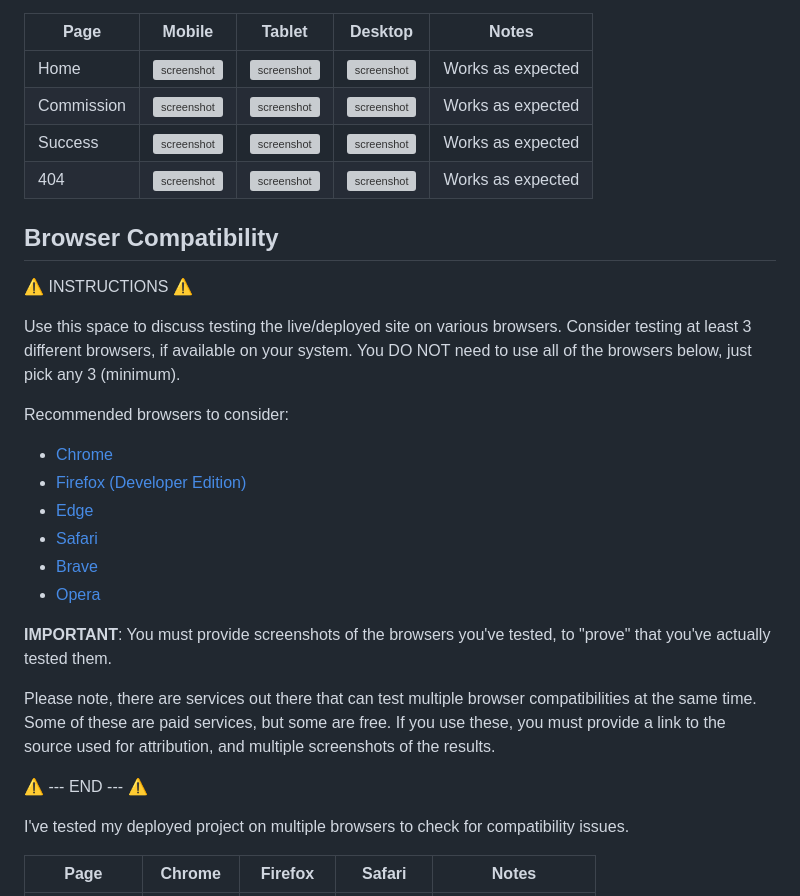
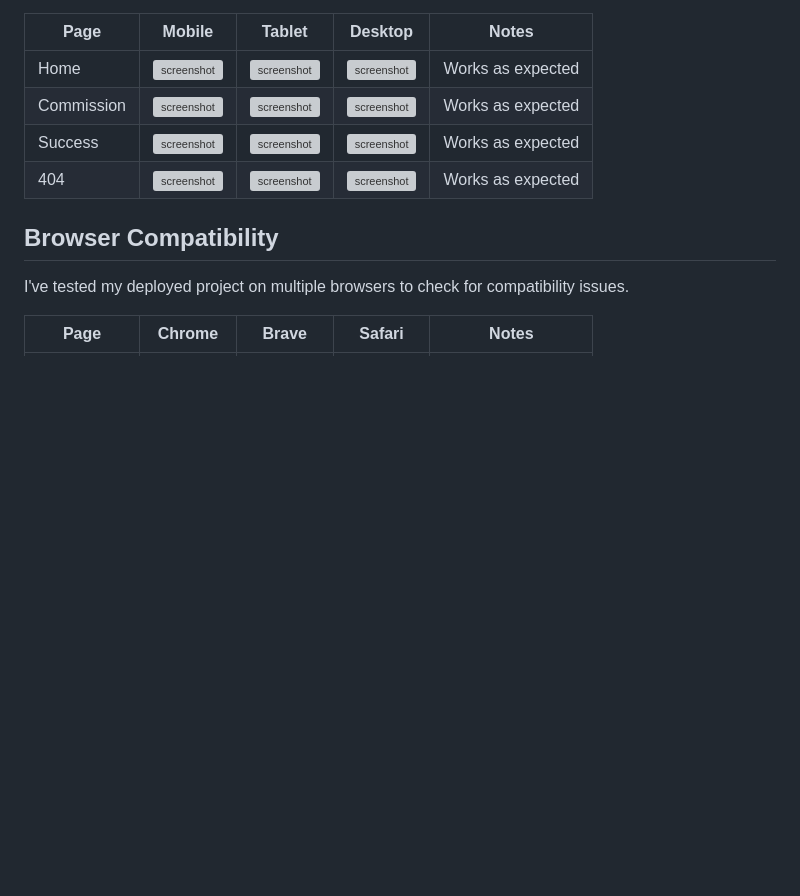
Before and after one commit to Kearns55/milestone-project, a Markdown page: TESTING.md, the part around the change printed below. Rendered like a GitHub page; blank space fills up the shorter version; grey boxes are pictures that could not be loaded.

Commit message:
Test broswer compatibilty in TESTING.md

```diff
--- a/TESTING.md
+++ b/TESTING.md
@@ -40,25 +40,7 @@ I've tested my deployed project to check for responsiveness issues.
 
 ## Browser Compatibility
 
-⚠️ INSTRUCTIONS ⚠️
-
-Use this space to discuss testing the live/deployed site on various browsers. Consider testing at least 3 different browsers, if available on your system. You DO NOT need to use all of the browsers below, just pick any 3 (minimum).
-
-Recommended browsers to consider:
-- [Chrome](https://www.google.com/chrome)
-- [Firefox (Developer Edition)](https://www.mozilla.org/firefox/developer)
-- [Edge](https://www.microsoft.com/edge)
-- [Safari](https://support.apple.com/downloads/safari)
-- [Brave](https://brave.com/download)
-- [Opera](https://www.opera.com/download)
-
-**IMPORTANT**: You must provide screenshots of the browsers you've tested, to "prove" that you've actually tested them.
-
-Please note, there are services out there that can test multiple browser compatibilities at the same time. Some of these are paid services, but some are free. If you use these, you must provide a link to the source used for attribution, and multiple screenshots of the results.
-
-⚠️ --- END --- ⚠️
-
 I've tested my deployed project on multiple browsers to check for compatibility issues.
 
-| Page | Chrome | Firefox | Safari | Notes |
+| Page | Chrome | Brave | Safari | Notes |
 | --- | --- | --- | --- | --- |
```
Also changed, not shown: other parts of TESTING.md (+4 -5 lines).
